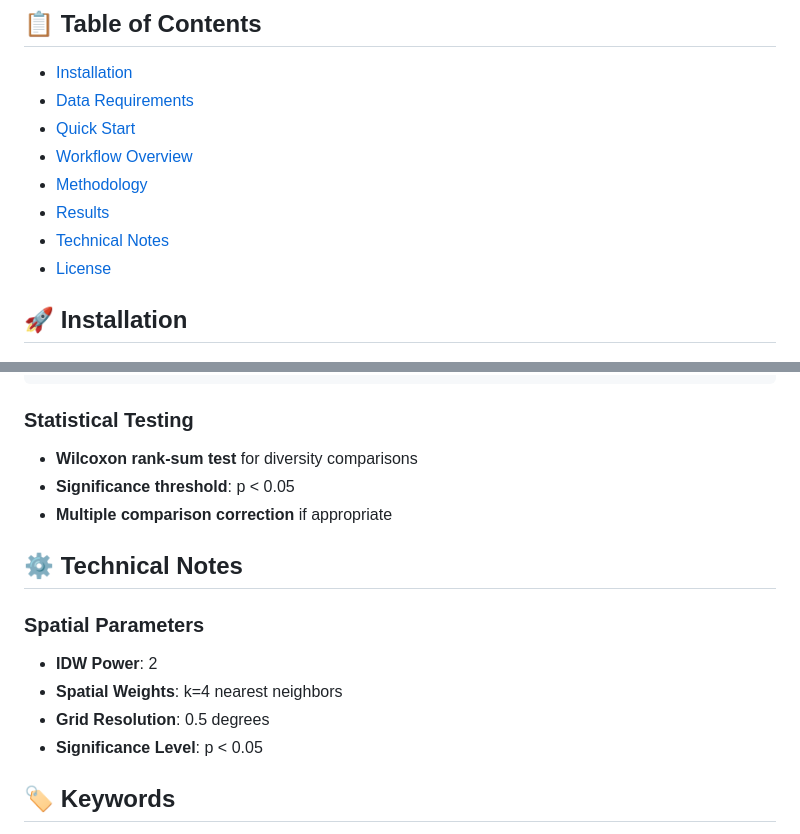
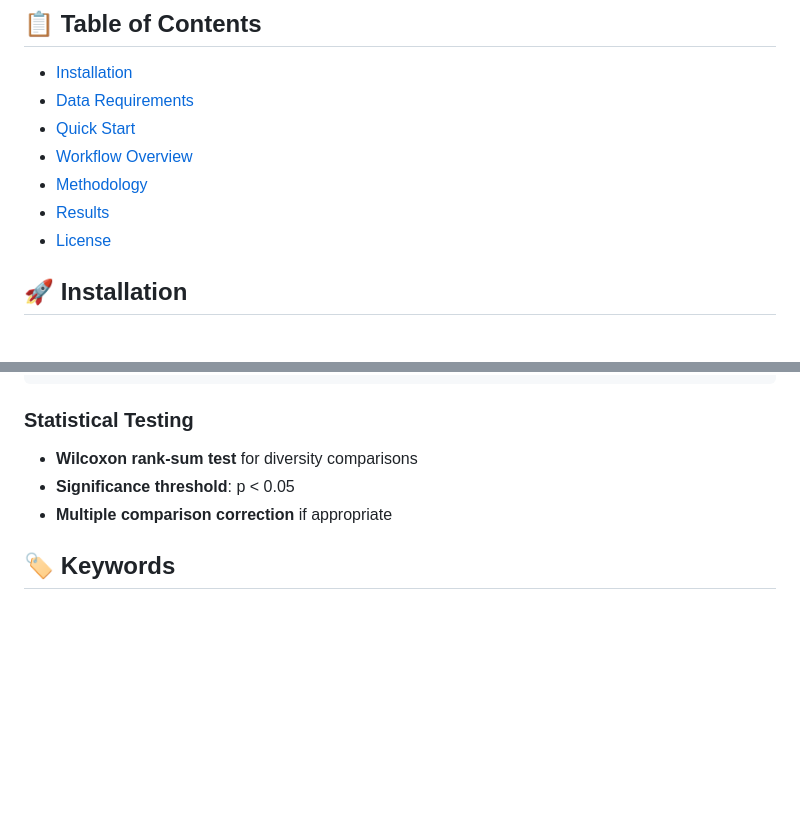
Before and after one commit to manuelgug/microbiome-interpol-hotspots, a Markdown page: README.md, 2 parts joined by grey strips. Drawn GitHub-style; blank space fills up the shorter version.

```diff
--- a/README.md
+++ b/README.md
@@ -28,7 +28,6 @@ This pipeline demonstrates advanced spatial microbiome analytics using real data
 - [Workflow Overview](#workflow-overview)
 - [Methodology](#methodology)
 - [Results](#results)
-- [Technical Notes](#technical-notes)
 - [License](#license)
 
 ## 🚀 Installation
@@ -175,14 +174,6 @@ gi_star <- localG(values, lw)
 - **Significance threshold**: p < 0.05
 - **Multiple comparison correction** if appropriate
 
-## ⚙️ Technical Notes
-
-### Spatial Parameters
-- **IDW Power**: 2
-- **Spatial Weights**: k=4 nearest neighbors
-- **Grid Resolution**: 0.5 degrees
-- **Significance Level**: p < 0.05
-
 ## 🏷️ Keywords
 
 microbiome, spatial analysis, Earth Microbiome Project, hotspot analysis, IDW interpolation, Getis-Ord Gi*, phyloseq, R programming, soil microbiology, nitrogen fixation, spatial statistics, biogeography
```
